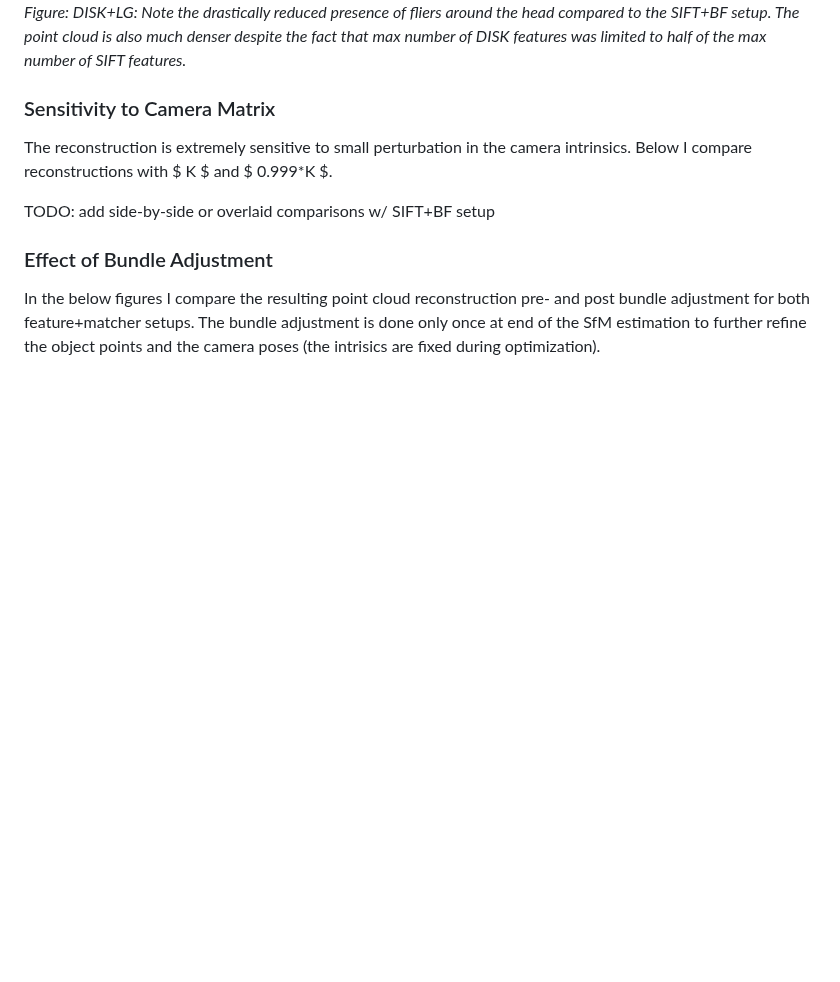
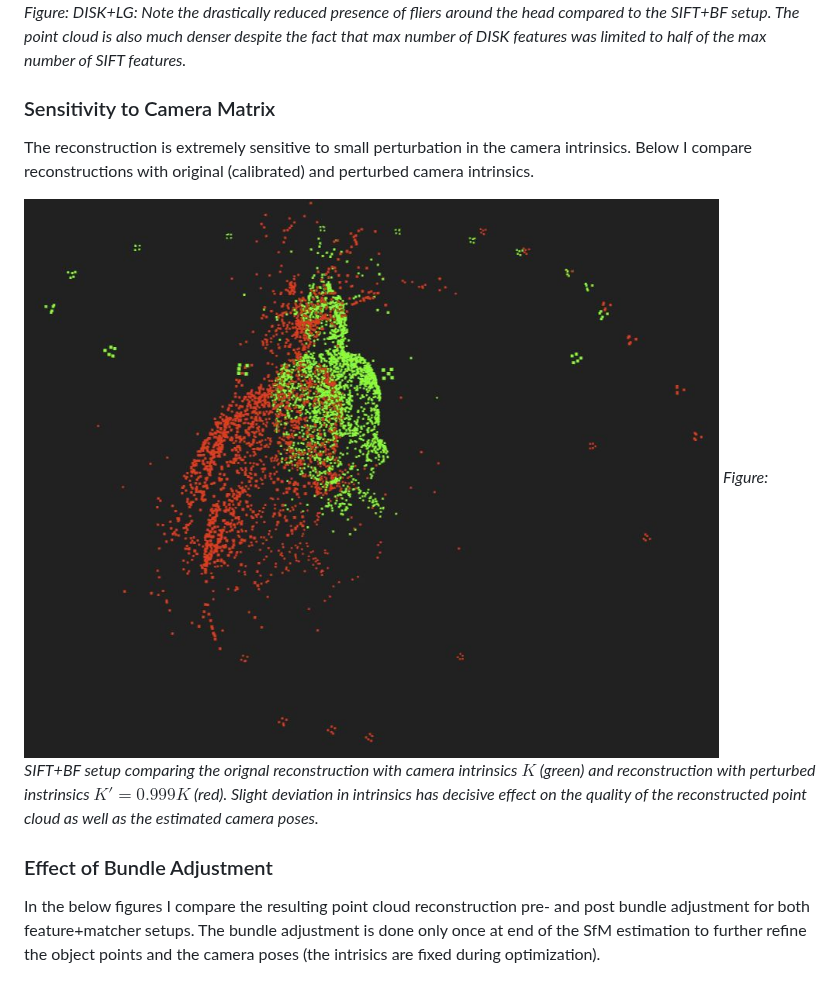
Before and after one commit to jacobnzw/spatial-reconstruction, a Markdown page: README.md, the part around the change. Rendered like a GitHub page; pictures changed too: assets/statue_orbit_sift_bf_compare_goodK-green_badK-red.jpg (added); blank space fills up the shorter version.

Commit message:
Add intrinsics pertubation sensitivity experiment results to readme.

```diff
--- a/README.md
+++ b/README.md
@@ -69,9 +69,10 @@ The final estimated camera poses are shown as 5-point red pyramids representing
 
 ### Sensitivity to Camera Matrix
 The reconstruction is extremely sensitive to small perturbation in the camera intrinsics.
-Below I compare reconstructions with $ K $ and $ 0.999*K $.
+Below I compare reconstructions with original (calibrated) and perturbed camera intrinsics.
 
-TODO: add side-by-side or overlaid comparisons w/ SIFT+BF setup
+![Statue Orbit SIFT+BF perturbed K](assets/statue_orbit_sift_bf_compare_goodK-green_badK-red.jpg)
+*Figure: SIFT+BF setup comparing the orignal reconstruction with camera intrinsics $K$ (green) and reconstruction with perturbed instrinsics $K'=0.999K$ (red). Slight deviation in intrinsics has decisive effect on the quality of the reconstructed point cloud as well as the estimated camera poses.*
 
 
 ### Effect of Bundle Adjustment
```
Also changed, not shown: 6 other files.
